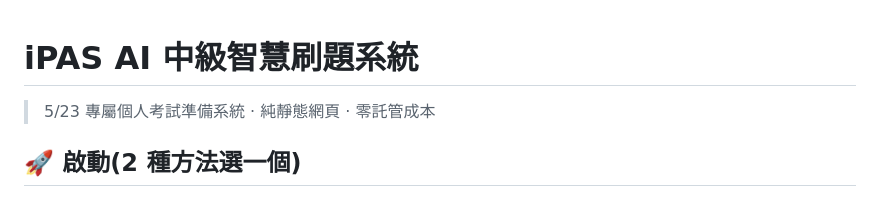
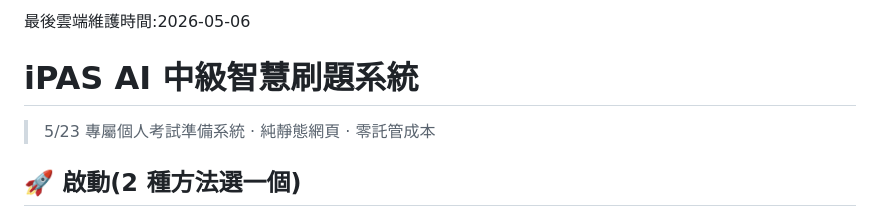
Before and after one commit to chujerry720/iPAS-AI-Mid, a Markdown page: README.md, the part around the change. Drawn GitHub-style.

Commit message:
docs: add last cloud maintenance date to README
https://claude.ai/code/session_01A5pbridBv1QDTxswasN7DX

```diff
--- a/README.md
+++ b/README.md
@@ -1,3 +1,5 @@
+最後雲端維護時間:2026-05-06
+
 # iPAS AI 中級智慧刷題系統
 
 > 5/23 專屬個人考試準備系統 · 純靜態網頁 · 零託管成本
```
